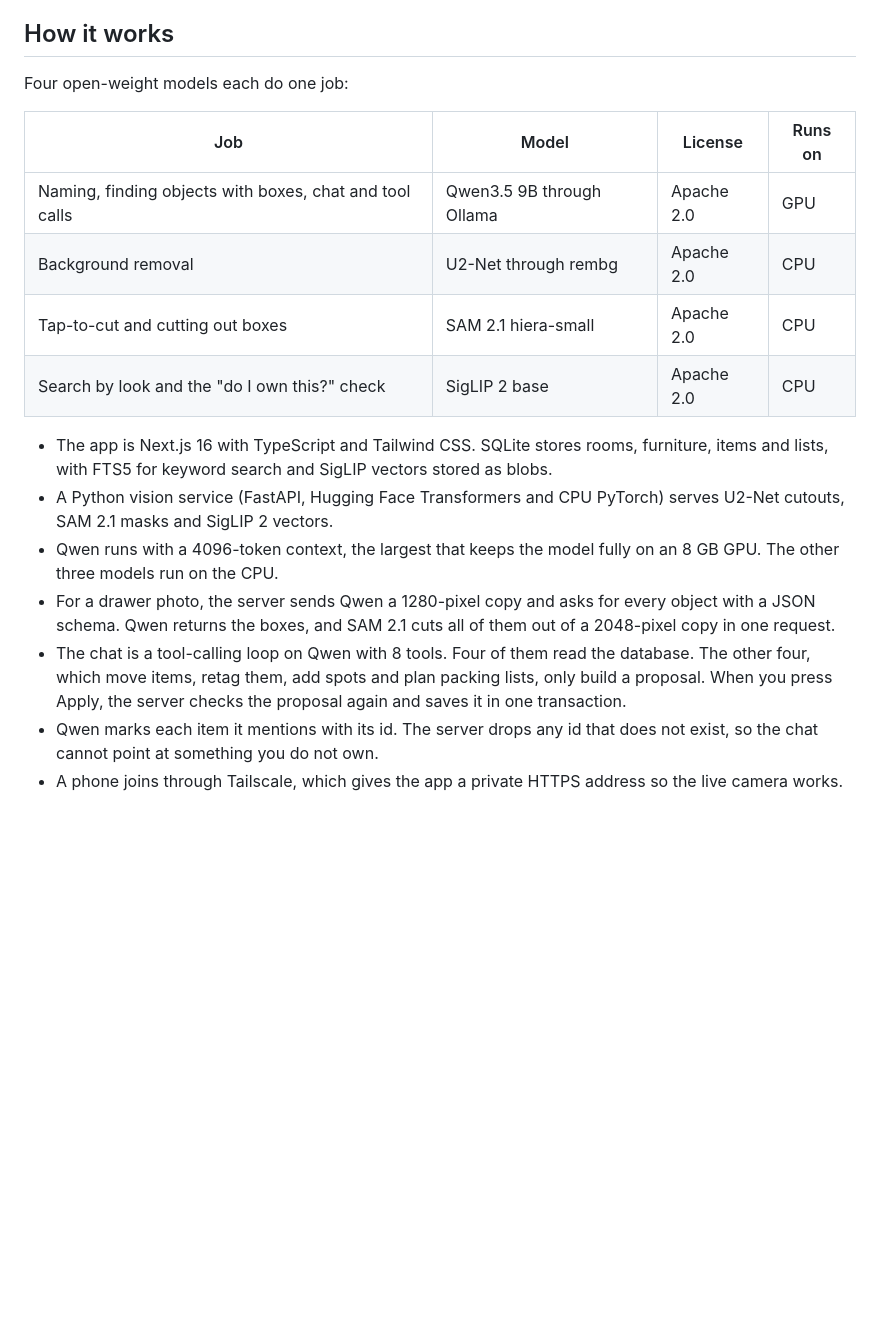
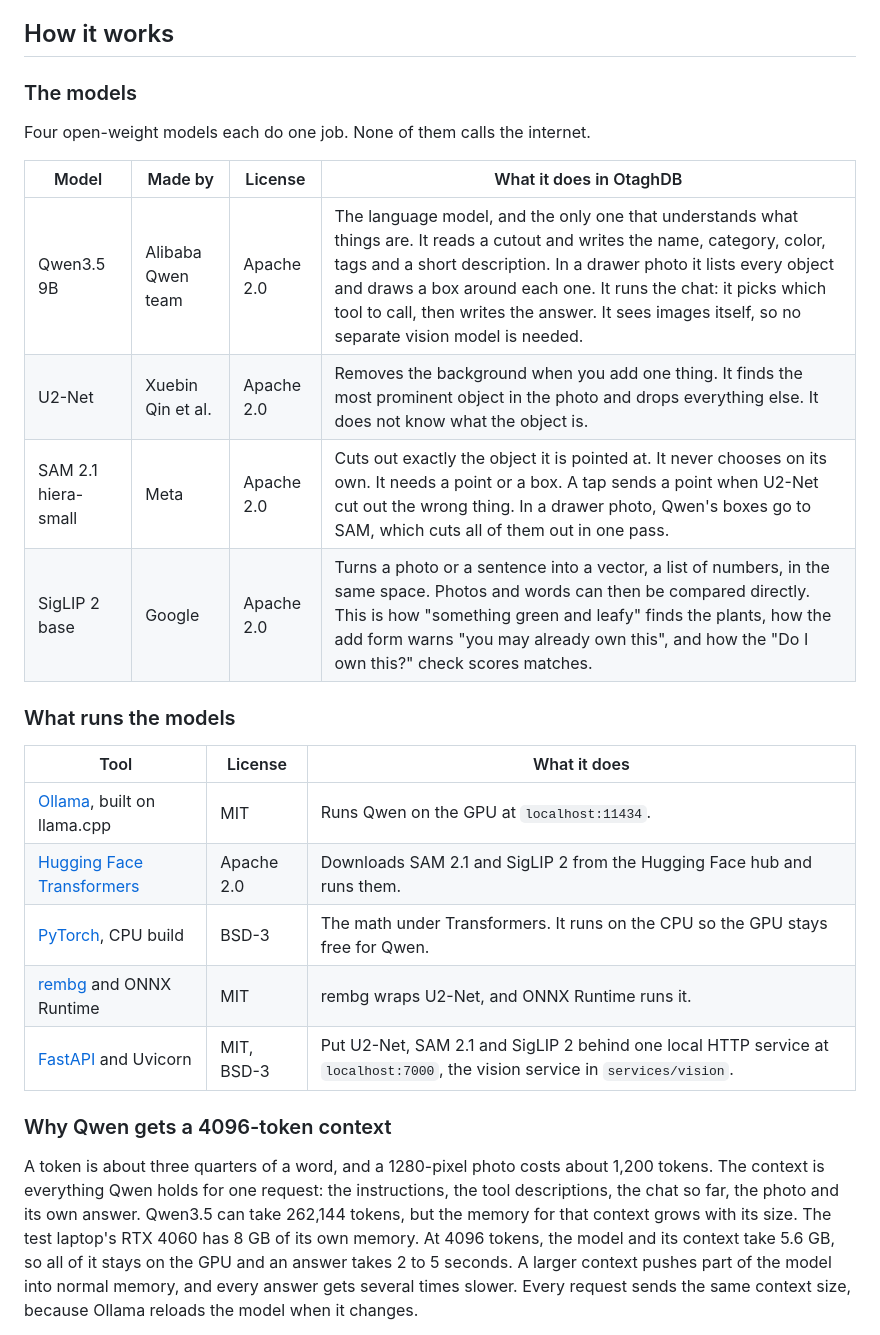
Before and after one commit to A-Shalchian/otaghdb, a Markdown page: README.md, the part around one of its changes. GitHub-like rendering; blank space fills up the shorter version.

Commit message:
Explain every open-source tool and how OtaghDB uses it in the README

```diff
--- a/README.md
+++ b/README.md
@@ -52,19 +52,28 @@ There are no API keys and no cloud calls, and it keeps working with the wifi off
 
 ## How it works
 
-Four open-weight models each do one job:
+### The models
 
-| Job | Model | License | Runs on |
+Four open-weight models each do one job. None of them calls the internet.
+
+| Model | Made by | License | What it does in OtaghDB |
 |---|---|---|---|
-| Naming, finding objects with boxes, chat and tool calls | Qwen3.5 9B through Ollama | Apache 2.0 | GPU |
-| Background removal | U2-Net through rembg | Apache 2.0 | CPU |
-| Tap-to-cut and cutting out boxes | SAM 2.1 hiera-small | Apache 2.0 | CPU |
-| Search by look and the "do I own this?" check | SigLIP 2 base | Apache 2.0 | CPU |
+| Qwen3.5 9B | Alibaba Qwen team | Apache 2.0 | The language model, and the only one that understands what things are. It reads a cutout and writes the name, category, color, tags and a short description. In a drawer photo it lists every object and draws a box around each one. It runs the chat: it picks which tool to call, then writes the answer. It sees images itself, so no separate vision model is needed. |
+| U2-Net | Xuebin Qin et al. | Apache 2.0 | Removes the background when you add one thing. It finds the most prominent object in the photo and drops everything else. It does not know what the object is. |
+| SAM 2.1 hiera-small | Meta | Apache 2.0 | Cuts out exactly the object it is pointed at. It never chooses on its own. It needs a point or a box. A tap sends a point when U2-Net cut out the wrong thing. In a drawer photo, Qwen's boxes go to SAM, which cuts all of them out in one pass. |
+| SigLIP 2 base | Google | Apache 2.0 | Turns a photo or a sentence into a vector, a list of numbers, in the same space. Photos and words can then be compared directly. This is how "something green and leafy" finds the plants, how the add form warns "you may already own this", and how the "Do I own this?" check scores matches. |
 
-- The app is Next.js 16 with TypeScript and Tailwind CSS. SQLite stores rooms, furniture, items and lists, with FTS5 for keyword search and SigLIP vectors stored as blobs.
-- A Python vision service (FastAPI, Hugging Face Transformers and CPU PyTorch) serves U2-Net cutouts, SAM 2.1 masks and SigLIP 2 vectors.
-- Qwen runs with a 4096-token context, the largest that keeps the model fully on an 8 GB GPU. The other three models run on the CPU.
-- For a drawer photo, the server sends Qwen a 1280-pixel copy and asks for every object with a JSON schema. Qwen returns the boxes, and SAM 2.1 cuts all of them out of a 2048-pixel copy in one request.
-- The chat is a tool-calling loop on Qwen with 8 tools. Four of them read the database. The other four, which move items, retag them, add spots and plan packing lists, only build a proposal. When you press Apply, the server checks the proposal again and saves it in one transaction.
-- Qwen marks each item it mentions with its id. The server drops any id that does not exist, so the chat cannot point at something you do not own.
-- A phone joins through Tailscale, which gives the app a private HTTPS address so the live camera works.
+### What runs the models
+
+| Tool | License | What it does |
+|---|---|---|
+| [Ollama](https://ollama.com), built on llama.cpp | MIT | Runs Qwen on the GPU at `localhost:11434`. |
+| [Hugging Face Transformers](https://github.com/huggingface/transformers) | Apache 2.0 | Downloads SAM 2.1 and SigLIP 2 from the Hugging Face hub and runs them. |
+| [PyTorch](https://pytorch.org), CPU build | BSD-3 | The math under Transformers. It runs on the CPU so the GPU stays free for Qwen. |
+| [rembg](https://github.com/danielgatis/rembg) and ONNX Runtime | MIT | rembg wraps U2-Net, and ONNX Runtime runs it. |
+| [FastAPI](https://fastapi.tiangolo.com) and Uvicorn | MIT, BSD-3 | Put U2-Net, SAM 2.1 and SigLIP 2 behind one local HTTP service at `localhost:7000`, the vision service in `services/vision`. |
+
+### Why Qwen gets a 4096-token context
+
+A token is about three quarters of a word, and a 1280-pixel photo costs about 1,200 tokens. The context is everything Qwen holds for one request: the instructions, the tool descriptions, the chat so far, the photo and its own answer. Qwen3.5 can take 262,144 tokens, but the memory for that context grows with its size. The test laptop's RTX 4060 has 8 GB of its own memory. At 4096 tokens, the model and its context take 5.6 GB, so all of it stays on the GPU and an answer takes 2 to 5 seconds. A larger context pushes part of the model into normal memory, and every answer gets several times slower. Every request sends the same context size, because Ollama reloads the model when it changes.
+
```
Also changed, not shown: other parts of README.md (+22 -0 lines).
